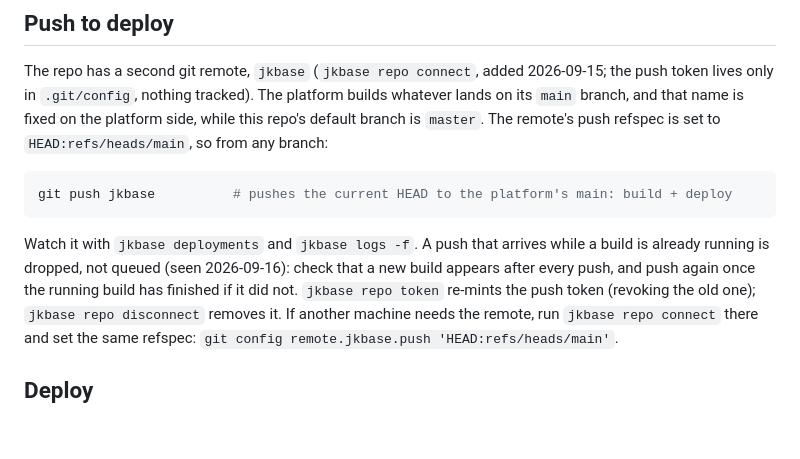
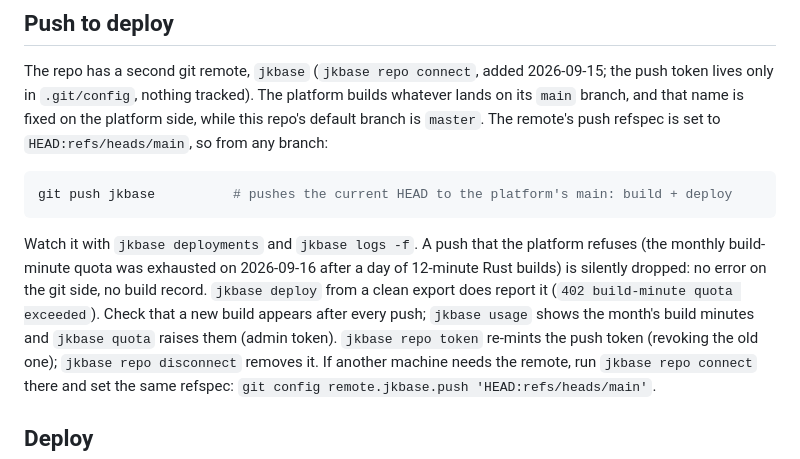
Before and after one commit to joeleaver/pimble, a Markdown page: docs/DEPLOY.md, the part around the change. Drawn GitHub-style; blank space fills up the shorter version.

Commit message:
Deploy guide: the dropped pushes were the build-minute quota
Co-Authored-By: Claude Fable 5.1 <noreply@anthropic.com>

````diff
--- a/docs/DEPLOY.md
+++ b/docs/DEPLOY.md
@@ -106,9 +106,12 @@ from any branch:
 git push jkbase          # pushes the current HEAD to the platform's main: build + deploy
 ```
 
-Watch it with `jkbase deployments` and `jkbase logs -f`. A push that arrives while a build
-is already running is dropped, not queued (seen 2026-09-16): check that a new build appears
-after every push, and push again once the running build has finished if it did not. `jkbase repo token` re-mints the
+Watch it with `jkbase deployments` and `jkbase logs -f`. A push that the platform refuses
+(the monthly build-minute quota was exhausted on 2026-09-16 after a day of 12-minute
+Rust builds) is silently dropped: no error on the git side, no build record. `jkbase deploy`
+from a clean export does report it (`402 build-minute quota exceeded`). Check that a new
+build appears after every push; `jkbase usage` shows the month's build minutes and
+`jkbase quota` raises them (admin token). `jkbase repo token` re-mints the
 push token (revoking the old one); `jkbase repo disconnect` removes it. If another machine
 needs the remote, run `jkbase repo connect` there and set the same refspec:
 `git config remote.jkbase.push 'HEAD:refs/heads/main'`.
````
